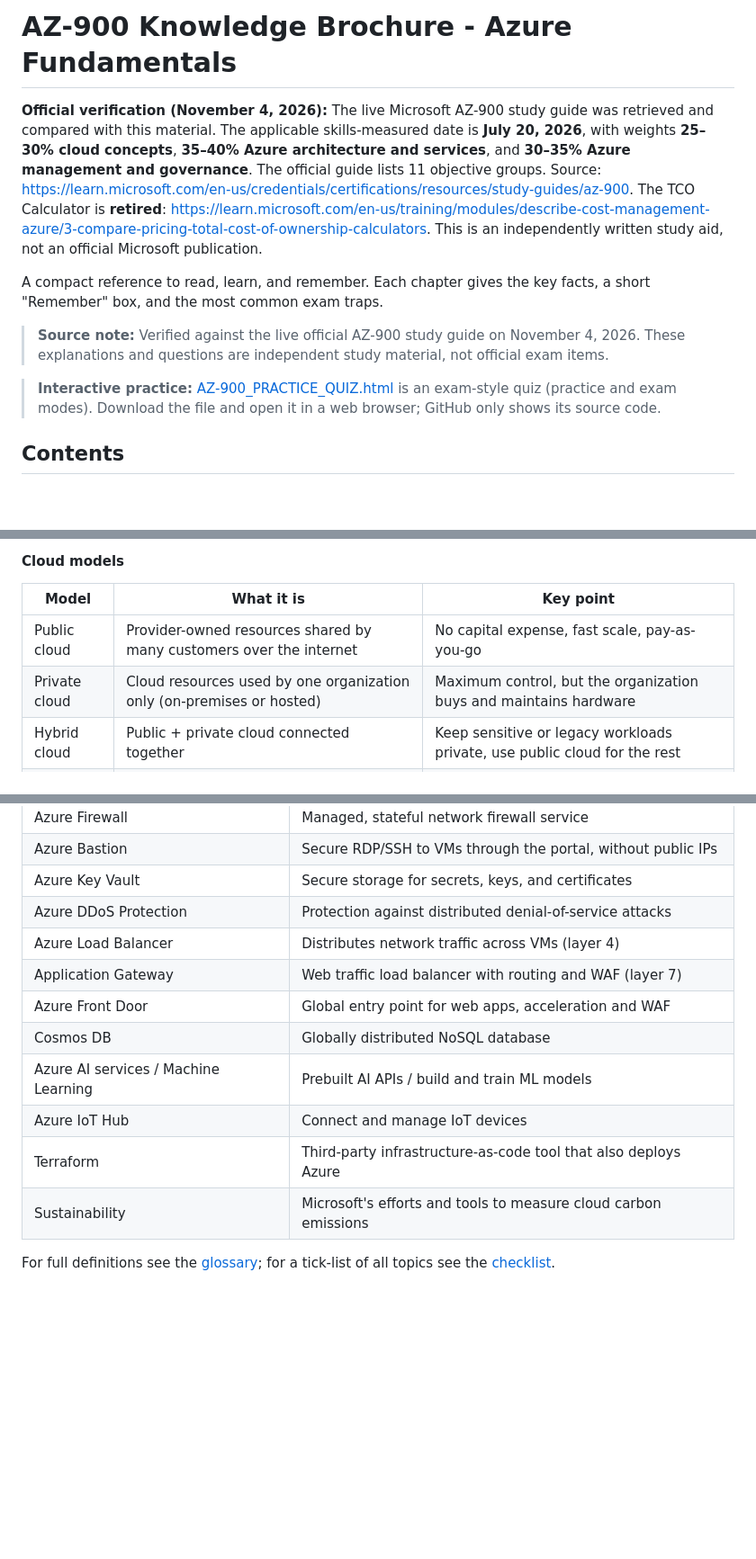
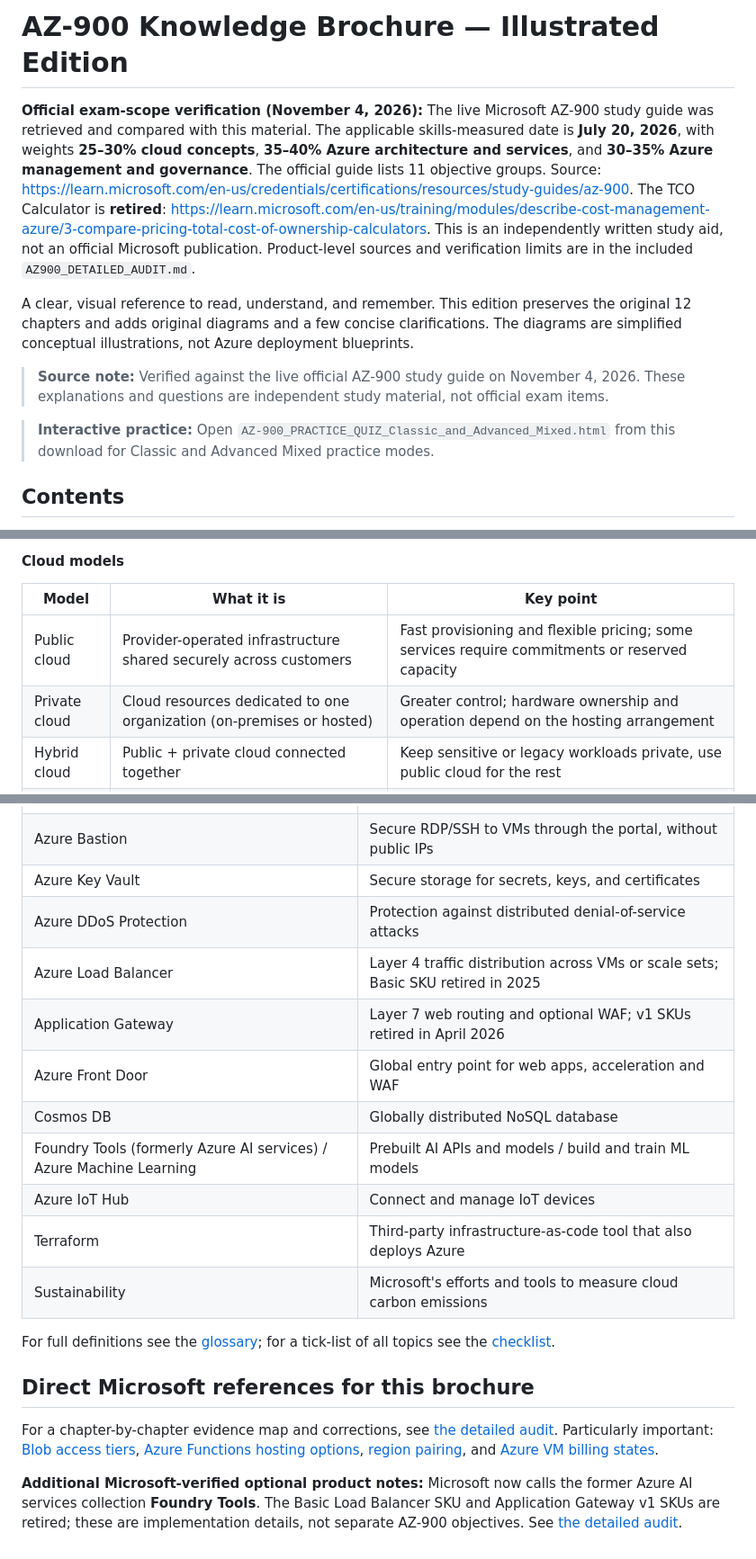
Before and after one commit to Bruno-Pinto12/testTest, a Markdown page: AZ-900/BROCHURE_AZ-900.md, 3 parts joined by grey strips. Shown at 90% size. Rendered like a GitHub page; blank space fills up the shorter version.

```diff
--- a/AZ-900/BROCHURE_AZ-900.md
+++ b/AZ-900/BROCHURE_AZ-900.md
@@ -1,16 +1,13 @@
-# AZ-900 Knowledge Brochure - Azure Fundamentals
+# AZ-900 Knowledge Brochure — Illustrated Edition
 
-**Official verification (November 4, 2026):** The live Microsoft AZ-900 study guide was retrieved and compared with this material. The applicable skills-measured date is **July 20, 2026**, with weights **25–30% cloud concepts**, **35–40% Azure architecture and services**, and **30–35% Azure management and governance**. The official guide lists 11 objective groups. Source: https://learn.microsoft.com/en-us/credentials/certifications/resources/study-guides/az-900. The TCO Calculator is **retired**: https://learn.microsoft.com/en-us/training/modules/describe-cost-management-azure/3-compare-pricing-total-cost-of-ownership-calculators. This is an independently written study aid, not an official Microsoft publication.
+**Official exam-scope verification (November 4, 2026):** The live Microsoft AZ-900 study guide was retrieved and compared with this material. The applicable skills-measured date is **July 20, 2026**, with weights **25–30% cloud concepts**, **35–40% Azure architecture and services**, and **30–35% Azure management and governance**. The official guide lists 11 objective groups. Source: https://learn.microsoft.com/en-us/credentials/certifications/resources/study-guides/az-900. The TCO Calculator is **retired**: https://learn.microsoft.com/en-us/training/modules/describe-cost-management-azure/3-compare-pricing-total-cost-of-ownership-calculators. This is an independently written study aid, not an official Microsoft publication. Product-level sources and verification limits are in the included `AZ900_DETAILED_AUDIT.md`.
 
 
-A compact reference to read, learn, and remember. Each chapter gives the key
-facts, a short "Remember" box, and the most common exam traps.
+A clear, visual reference to read, understand, and remember. This edition preserves the original 12 chapters and adds original diagrams and a few concise clarifications. The diagrams are simplified conceptual illustrations, not Azure deployment blueprints.
 
 > **Source note:** Verified against the live official AZ-900 study guide on November 4, 2026. These explanations and questions are independent study material, not official exam items.
 
-> **Interactive practice:** [AZ-900_PRACTICE_QUIZ.html](AZ-900_PRACTICE_QUIZ.html)
-> is an exam-style quiz (practice and exam modes). Download the file and open
-> it in a web browser; GitHub only shows its source code.
+> **Interactive practice:** Open `AZ-900_PRACTICE_QUIZ_Classic_and_Advanced_Mixed.html` from this download for Classic and Advanced Mixed practice modes.
 
 ## Contents
 
@@ -73,8 +69,8 @@ customer. The split depends on the service type.
 
 | Model | What it is | Key point |
 | --- | --- | --- |
-| Public cloud | Provider-owned resources shared by many customers over the internet | No capital expense, fast scale, pay-as-you-go |
-| Private cloud | Cloud resources used by one organization only (on-premises or hosted) | Maximum control, but the organization buys and maintains hardware |
+| Public cloud | Provider-operated infrastructure shared securely across customers | Fast provisioning and flexible pricing; some services require commitments or reserved capacity |
+| Private cloud | Cloud resources dedicated to one organization (on-premises or hosted) | Greater control; hardware ownership and operation depend on the hosting arrangement |
 | Hybrid cloud | Public + private cloud connected together | Keep sensitive or legacy workloads private, use public cloud for the rest |
 | Multi-cloud | Using several public cloud providers | Avoid lock-in or use the best service from each provider |
 
@@ -543,14 +529,20 @@ recognition. They are **not confirmed** as explicit exam objectives.
 | Azure Bastion | Secure RDP/SSH to VMs through the portal, without public IPs |
 | Azure Key Vault | Secure storage for secrets, keys, and certificates |
 | Azure DDoS Protection | Protection against distributed denial-of-service attacks |
-| Azure Load Balancer | Distributes network traffic across VMs (layer 4) |
-| Application Gateway | Web traffic load balancer with routing and WAF (layer 7) |
+| Azure Load Balancer | Layer 4 traffic distribution across VMs or scale sets; Basic SKU retired in 2025 |
+| Application Gateway | Layer 7 web routing and optional WAF; v1 SKUs retired in April 2026 |
 | Azure Front Door | Global entry point for web apps, acceleration and WAF |
 | Cosmos DB | Globally distributed NoSQL database |
-| Azure AI services / Machine Learning | Prebuilt AI APIs / build and train ML models |
+| Foundry Tools (formerly Azure AI services) / Azure Machine Learning | Prebuilt AI APIs and models / build and train ML models |
 | Azure IoT Hub | Connect and manage IoT devices |
 | Terraform | Third-party infrastructure-as-code tool that also deploys Azure |
 | Sustainability | Microsoft's efforts and tools to measure cloud carbon emissions |
 
 For full definitions see the [glossary](GLOSSARY_AZ-900.md); for a tick-list of
 all topics see the [checklist](CHECKLIST_AZ-900.md).
+
+## Direct Microsoft references for this brochure
+
+For a chapter-by-chapter evidence map and corrections, see [the detailed audit](AZ900_DETAILED_AUDIT.md). Particularly important: [Blob access tiers](https://learn.microsoft.com/en-us/azure/storage/blobs/access-tiers-overview), [Azure Functions hosting options](https://learn.microsoft.com/en-us/azure/azure-functions/functions-scale), [region pairing](https://learn.microsoft.com/en-us/azure/reliability/regions-paired), and [Azure VM billing states](https://learn.microsoft.com/en-us/azure/virtual-machines/states-billing).
+
+**Additional Microsoft-verified optional product notes:** Microsoft now calls the former Azure AI services collection **Foundry Tools**. The Basic Load Balancer SKU and Application Gateway v1 SKUs are retired; these are implementation details, not separate AZ-900 objectives. See [the detailed audit](AZ900_DETAILED_AUDIT.md).
```
Also changed, not shown: other parts of AZ-900/BROCHURE_AZ-900.md (+31 -42 lines).
